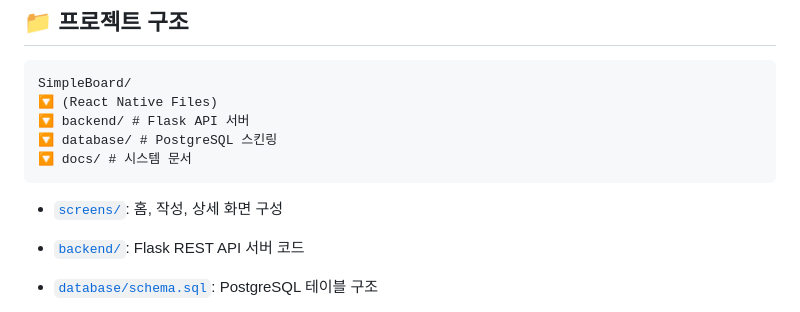
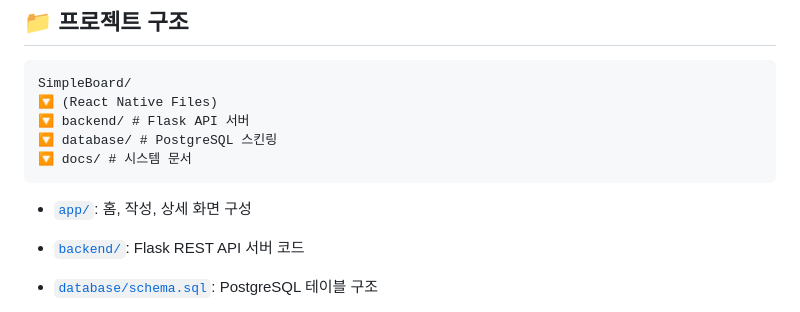
Before and after one commit to Seungpyo1007/SimpleBoard, a Markdown page: README.md, the part around the change. Rendered like a GitHub page.

````diff
--- a/README.md
+++ b/README.md
@@ -39,7 +39,7 @@ SimpleBoard/
 🔽️ docs/ # 시스템 문서
 ```
 
-* [`screens/`](./app): 홈, 작성, 상세 화면 구성
+* [`app/`](./app): 홈, 작성, 상세 화면 구성
 * [`backend/`](./backend): Flask REST API 서버 코드
 * [`database/schema.sql`](./database/schema.sql): PostgreSQL 테이블 구조
 * 시스템 문서:
````
